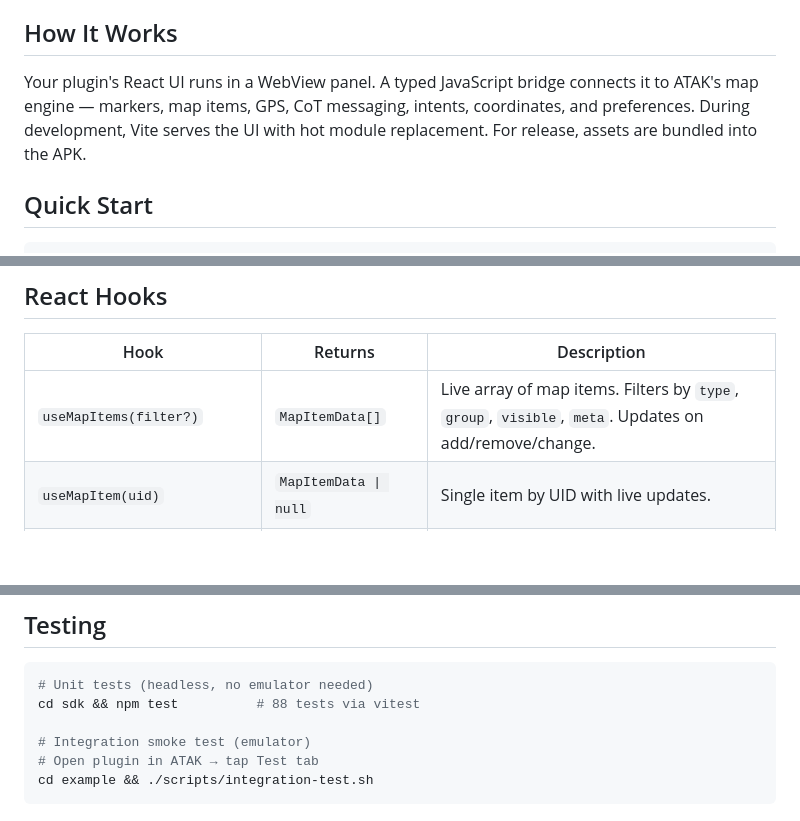
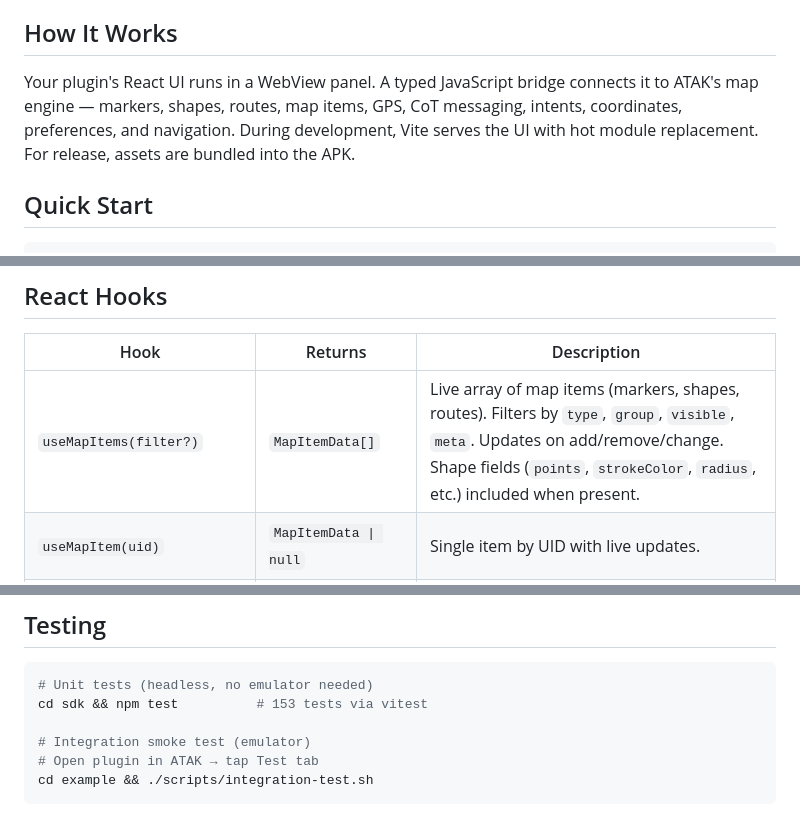
Before and after one commit to rixau/atak-reactive, a Markdown page: README.md, 3 parts joined by grey strips. Drawn GitHub-style; blank space fills up the shorter version.

````diff
--- a/README.md
+++ b/README.md
@@ -4,7 +4,7 @@ Build ATAK plugin UIs with React. Add React screens to any existing plugin — o
 
 ## How It Works
 
-Your plugin's React UI runs in a WebView panel. A typed JavaScript bridge connects it to ATAK's map engine — markers, map items, GPS, CoT messaging, intents, coordinates, and preferences. During development, Vite serves the UI with hot module replacement. For release, assets are bundled into the APK.
+Your plugin's React UI runs in a WebView panel. A typed JavaScript bridge connects it to ATAK's map engine — markers, shapes, routes, map items, GPS, CoT messaging, intents, coordinates, preferences, and navigation. During development, Vite serves the UI with hot module replacement. For release, assets are bundled into the APK.
 
 ## Quick Start
 
@@ -25,7 +25,7 @@ npx @atak-reactive/cli dev
 
 | Hook | Returns | Description |
 |------|---------|-------------|
-| `useMapItems(filter?)` | `MapItemData[]` | Live array of map items. Filters by `type`, `group`, `visible`, `meta`. Updates on add/remove/change. |
+| `useMapItems(filter?)` | `MapItemData[]` | Live array of map items (markers, shapes, routes). Filters by `type`, `group`, `visible`, `meta`. Updates on add/remove/change. Shape fields (`points`, `strokeColor`, `radius`, etc.) included when present. |
 | `useMapItem(uid)` | `MapItemData \| null` | Single item by UID with live updates. |
 | `useMapGroups()` | `MapGroupData[]` | Map group tree. Refreshes on structural changes only. |
 | `usePluginMarkers()` | `MapItemData[]` | Items created by this plugin via `addMarker()`. |
@@ -205,7 +226,7 @@ One Java relay per domain, one JS store, N hooks. Debouncing on the Java side, f
 
 ```bash
 # Unit tests (headless, no emulator needed)
-cd sdk && npm test          # 88 tests via vitest
+cd sdk && npm test          # 153 tests via vitest
 
 # Integration smoke test (emulator)
 # Open plugin in ATAK → tap Test tab
````
Also changed, not shown: other parts of README.md (+21 -0 lines).
